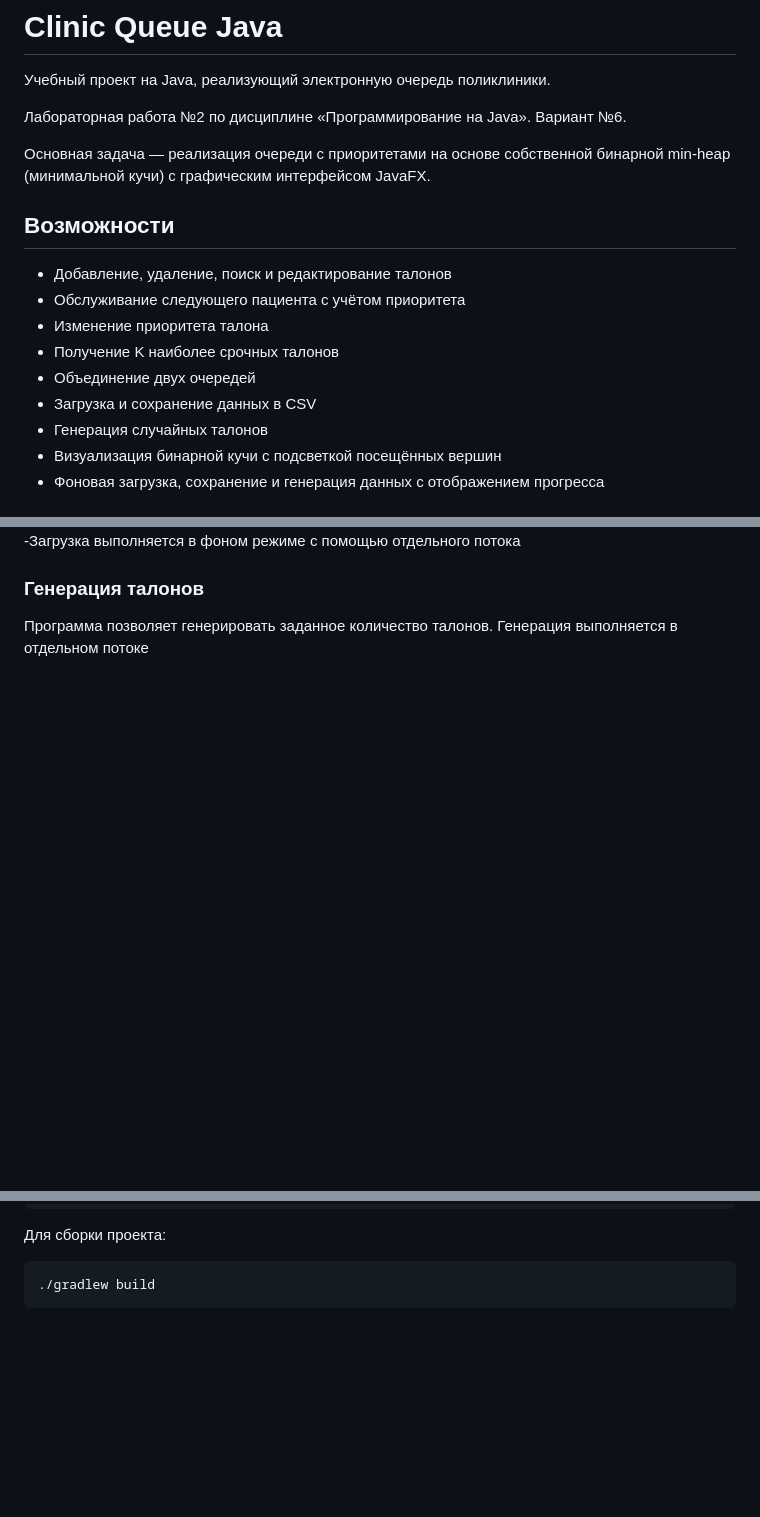
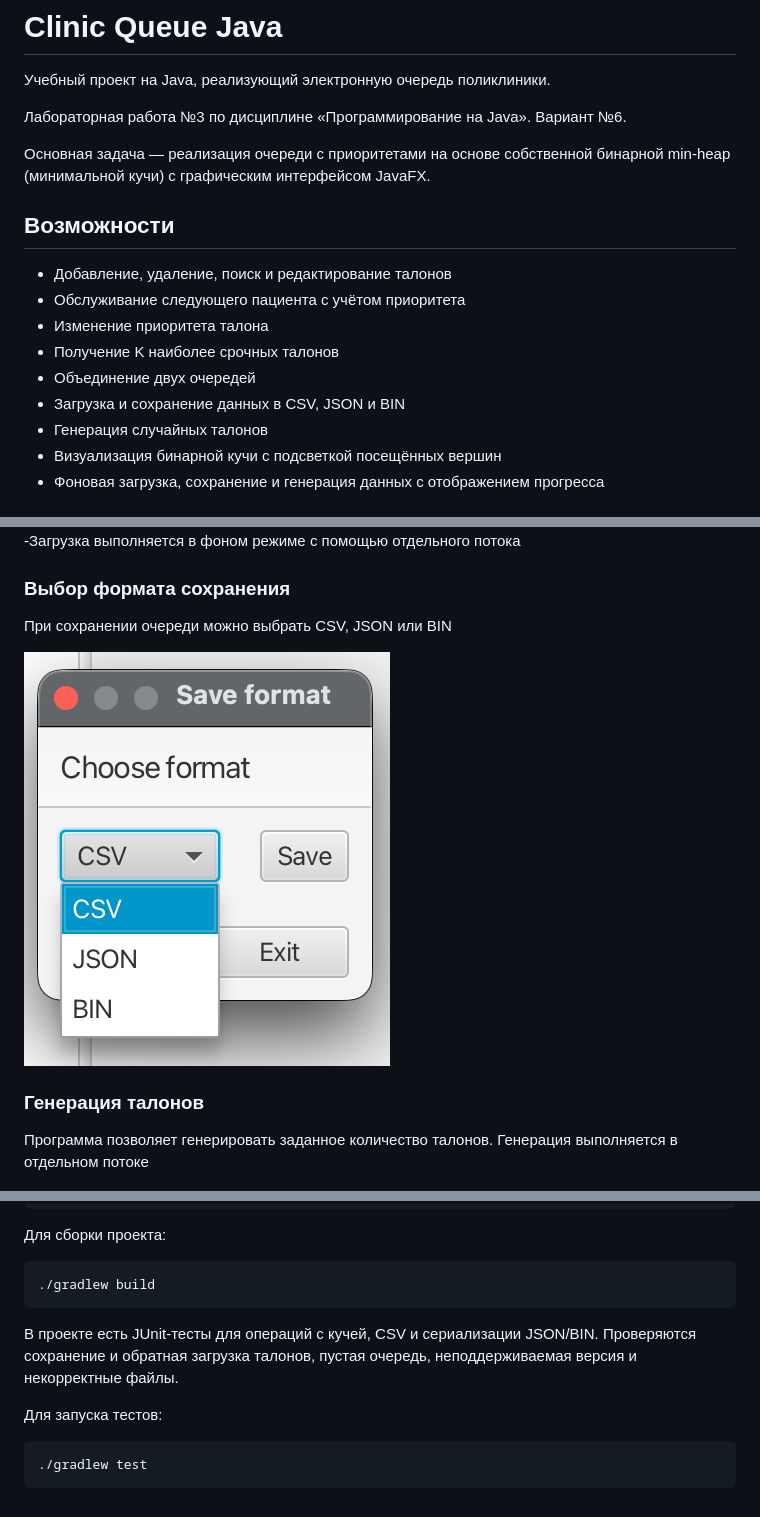
Before and after one commit to EgorKubakin/clinic-queue-java, a Markdown page: README.md, 3 parts joined by grey strips. GitHub-like rendering; pictures changed too: docs/serialization.png (added); blank space fills up the shorter version.

Commit message:
Update README for Lab 3 serialization

````diff
--- a/README.md
+++ b/README.md
@@ -2,7 +2,7 @@
 
 Учебный проект на Java, реализующий электронную очередь поликлиники.
 
-Лабораторная работа №2 по дисциплине «Программирование на Java». Вариант №6.
+Лабораторная работа №3 по дисциплине «Программирование на Java». Вариант №6.
 
 Основная задача — реализация очереди с приоритетами на основе собственной бинарной min-heap (минимальной кучи) с графическим интерфейсом JavaFX.
 
@@ -13,7 +13,7 @@
 - Изменение приоритета талона
 - Получение K наиболее срочных талонов
 - Объединение двух очередей
-- Загрузка и сохранение данных в CSV
+- Загрузка и сохранение данных в CSV, JSON и BIN
 - Генерация случайных талонов
 - Визуализация бинарной кучи с подсветкой посещённых вершин
 - Фоновая загрузка, сохранение и генерация данных с отображением прогресса
@@ -64,6 +72,12 @@
 
 ![Загрузка CSV](docs/load.png)
 -Загрузка выполняется в фоном режиме с помощью отдельного потока
+
+### Выбор формата сохранения
+
+При сохранении очереди можно выбрать CSV, JSON или BIN
+
+![Выбор формата сохранения](docs/serialization.png)
 
 ### Генерация талонов
 
@@ -122,3 +138,11 @@ cd clinic-queue-java
 ```bash
 ./gradlew build
 ```
+
+В проекте есть JUnit-тесты для операций с кучей, CSV и сериализации JSON/BIN. Проверяются сохранение и обратная загрузка талонов, пустая очередь, неподдерживаемая версия и некорректные файлы.
+
+Для запуска тестов:
+
+```bash
+./gradlew test
+```
````
Also changed, not shown: other parts of README.md (+11 -1 lines).
